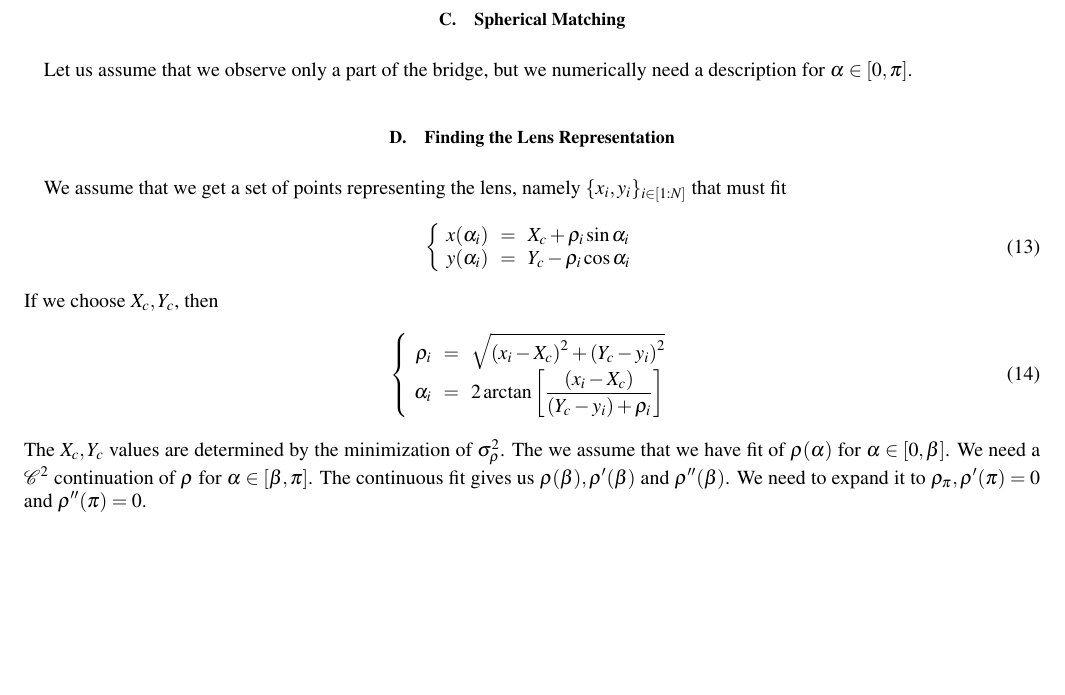
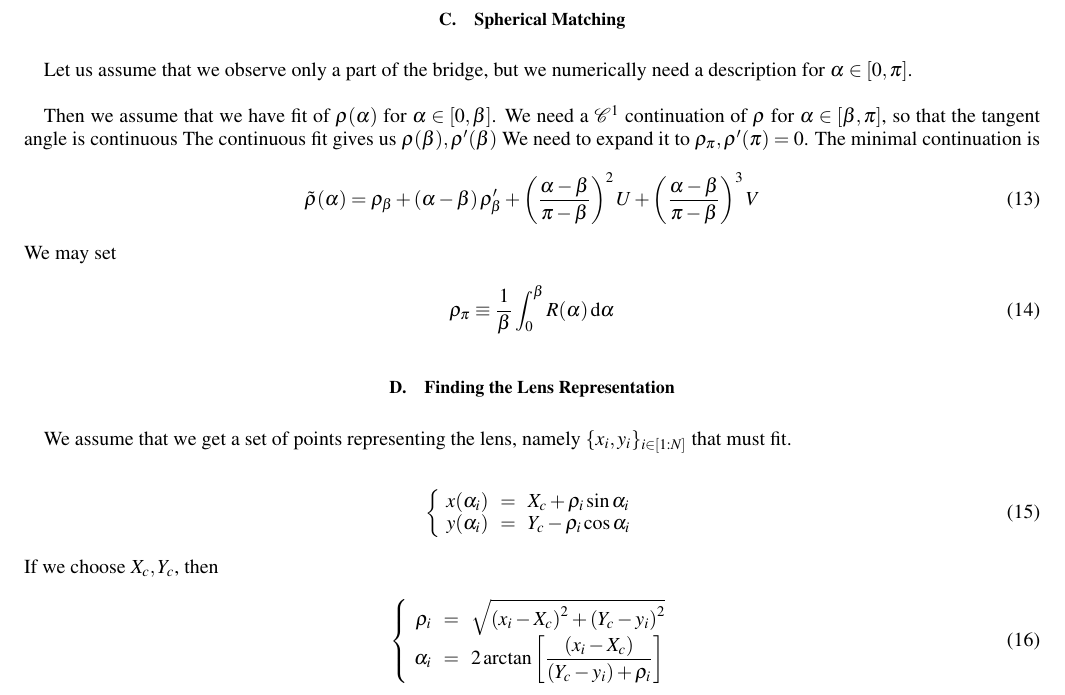
Before and after one commit to ybouret/capillarity, a LaTeX paper (doc/shape.tex): part of page 2 of 2, cut so that both start at the same text, the shorter picture padded with empty space. Compiled offline with pdfLaTeX.

Commit message:
upgraded to simpler continuation

```diff
--- a/doc/shape.tex
+++ b/doc/shape.tex
@@ -101,11 +101,27 @@ So that the initial angle is
 
 \subsection{Spherical Matching}
 Let us assume that we observe only a part of the bridge, but we numerically need
-a description for $\alpha\in[0,\pi]$.
+a description for $\alpha\in[0,\pi]$.\\
+
+Then we assume that we have fit of $\rho(\alpha)$ for $\alpha\in[0,\beta]$.
+We need a $\mathcal{C}^1$ continuation of $\rho$ for $\alpha\in[\beta,\pi]$, so
+that the tangent angle is continuous
+The continuous fit gives us $\rho(\beta),\rho'(\beta)$
+We need to expand it to $\rho_\pi,\rho'(\pi)=0$.
+The minimal continuation is
+\begin{equation}
+	\tilde{\rho}(\alpha) = \rho_\beta + \left(\alpha-\beta\right) \rho'_\beta
+	+ \left(\dfrac{\alpha-\beta}{\pi-\beta}\right)^2 U + \left(\dfrac{\alpha-\beta}{\pi-\beta}\right)^3 V
+\end{equation}
+We may set
+\begin{equation}
+	\rho_\pi \equiv \dfrac{1}{\beta}\int_0^\beta R(\alpha)\,\mathrm{d}\alpha
+\end{equation}
 
 \subsection{Finding the Lens Representation}
 We assume that we get a set of points representing the lens, namely $\lbrace x_i,y_i \rbrace_{i\in[1:N]}$ that must
-fit
+fit.
+
 \begin{equation}
 	\left\lbrace
 		\begin{array}{rcl}
@@ -124,11 +140,6 @@ If we choose $X_c,Y_c$, then
 	\right.
 \end{equation}
 The $X_c,Y_c$ values are determined by the minimization of $\sigma^2_\rho$.
-The we assume that we have fit of $\rho(\alpha)$ for $\alpha\in[0,\beta]$.
-We need a $\mathcal{C}^2$ continuation of $\rho$ for $\alpha\in[\beta,\pi]$.
-The continuous fit gives us $\rho(\beta),\rho'(\beta)$ and $\rho''(\beta)$.
-We need to expand it to $\rho_\pi,\rho'(\pi)=0$ and $\rho''(\pi)=0$.
-
 
 \end{document}
 
```
Also changed, not shown: 3 other files.
